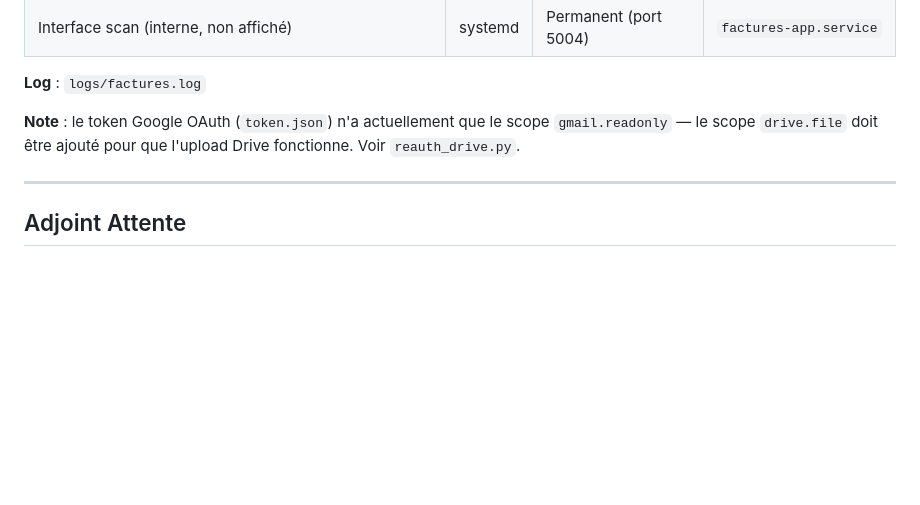
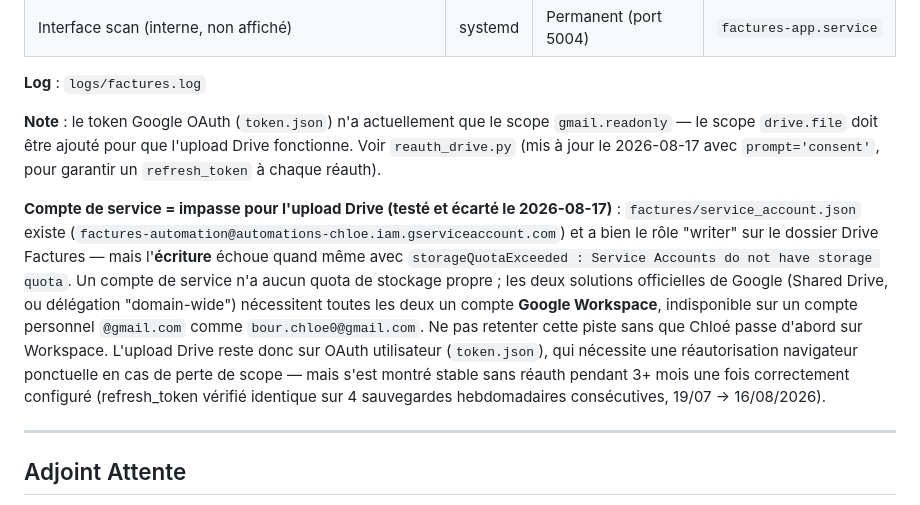
Before and after one commit to SophieBoutemy/ChloeLudmann, a Markdown page: CLAUDE.md, the part around the change. Drawn GitHub-style; blank space fills up the shorter version.

Commit message:
docs: compte de service Drive teste et ecarte, impasse quota sans Google Workspace

```diff
--- a/CLAUDE.md
+++ b/CLAUDE.md
@@ -287,7 +287,9 @@ Cards actuelles (dans l'ordre) : Adjoint Client, Adjoint Factures, Adjoint Atten
 
 **Log** : `logs/factures.log`
 
-**Note** : le token Google OAuth (`token.json`) n'a actuellement que le scope `gmail.readonly` — le scope `drive.file` doit être ajouté pour que l'upload Drive fonctionne. Voir `reauth_drive.py`.
+**Note** : le token Google OAuth (`token.json`) n'a actuellement que le scope `gmail.readonly` — le scope `drive.file` doit être ajouté pour que l'upload Drive fonctionne. Voir `reauth_drive.py` (mis à jour le 2026-08-17 avec `prompt='consent'`, pour garantir un `refresh_token` à chaque réauth).
+
+**Compte de service = impasse pour l'upload Drive (testé et écarté le 2026-08-17)** : `factures/service_account.json` existe (`factures-automation@automations-chloe.iam.gserviceaccount.com`) et a bien le rôle "writer" sur le dossier Drive Factures — mais l'**écriture** échoue quand même avec `storageQuotaExceeded : Service Accounts do not have storage quota`. Un compte de service n'a aucun quota de stockage propre ; les deux solutions officielles de Google (Shared Drive, ou délégation "domain-wide") nécessitent toutes les deux un compte **Google Workspace**, indisponible sur un compte personnel `@gmail.com` comme `bour.chloe0@gmail.com`. Ne pas retenter cette piste sans que Chloé passe d'abord sur Workspace. L'upload Drive reste donc sur OAuth utilisateur (`token.json`), qui nécessite une réautorisation navigateur ponctuelle en cas de perte de scope — mais s'est montré stable sans réauth pendant 3+ mois une fois correctement configuré (refresh_token vérifié identique sur 4 sauvegardes hebdomadaires consécutives, 19/07 → 16/08/2026).
 
 ---
 
```
